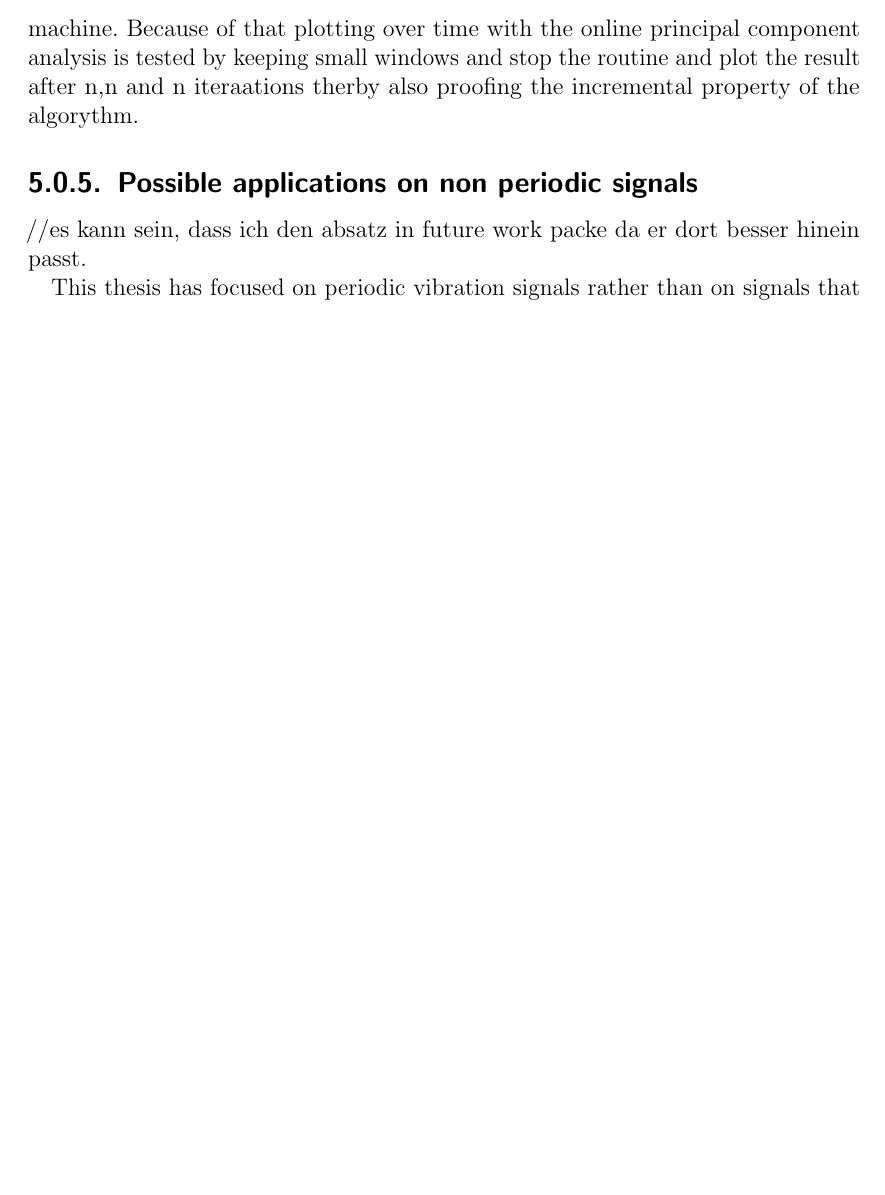
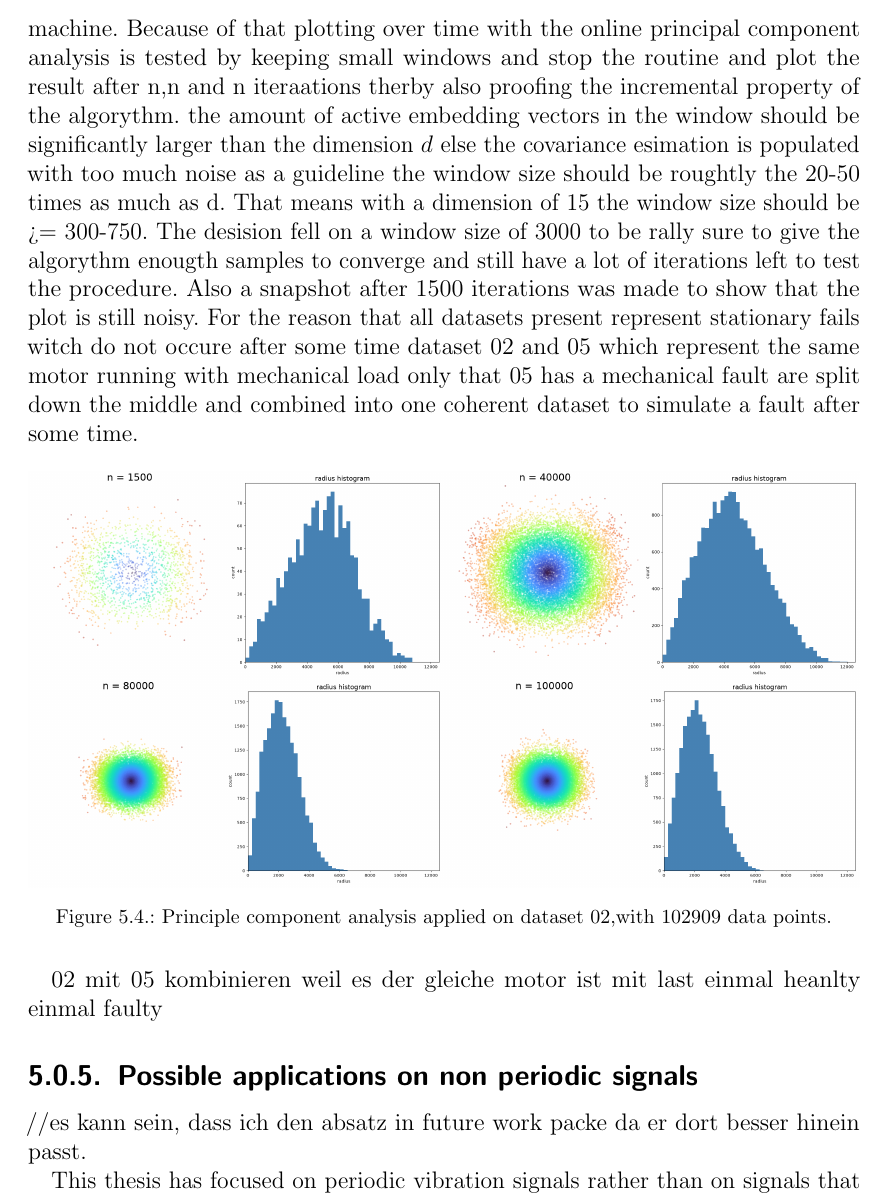
Before and after one commit to FabianSanterTUGraz/Bachelorarbeit, a LaTeX thesis (main.tex, which reads content/results/validation/plotOverTime.tex): part of page 44 of 68, cut so that both start at the same text, the shorter picture padded with empty space. Compiled offline with pdfLaTeX; a LaTeX package or settings file that is missing is left out.

Commit message:
Updates from Overleaf

```diff
--- a/content/results/validation/plotOverTime.tex
+++ b/content/results/validation/plotOverTime.tex
@@ -1,3 +1,12 @@
 \subsection{Plottin over time}
 \label{section:plotOverTime}
 As addressed in chapter \ref{section:VisualComparison} the one to one comparison between an healty and faulty fingerprint does not give a exact insight over the current status of the machine. Because of that plotting over time with the online principal component analysis is tested by keeping small windows and stop the routine and plot the result after n,n and n iteraations therby also proofing the incremental property of the algorythm.
+the amount of active embedding vectors in the window should be significantly larger than the dimension $d$ else the covariance esimation is populated with too much noise as a guideline the window size should be roughtly the 20-50 times as much as d. That means with a dimension of 15 the window size should be >= 300-750. The desision fell on a window size of 3000 to be rally sure to give the algorythm enougth samples to converge and still have a lot of iterations left to test the procedure. Also a snapshot after 1500 iterations was made to show that the plot is still noisy. For the reason that all datasets present represent stationary fails witch do not occure after some time dataset 02 and 05 which represent the same motor running with mechanical load only that 05 has a mechanical fault are split down the middle and combined into one coherent dataset to simulate a fault after some time.
+\begin{figure}[H]
+\centering
+\includegraphics[width=1\textwidth]{figures/fingerprintWithHistogramm.png}
+\caption{Principle component analysis applied on dataset 02,with 102909 data points.}
+\label{fig:tdeVisualComparison02}
+\end{figure}
+
+02 mit 05 kombinieren weil es der gleiche motor ist mit last einmal heanlty einmal faulty
```
Also changed, not shown: figures/fingerprintWithHistogramm.png (added).
